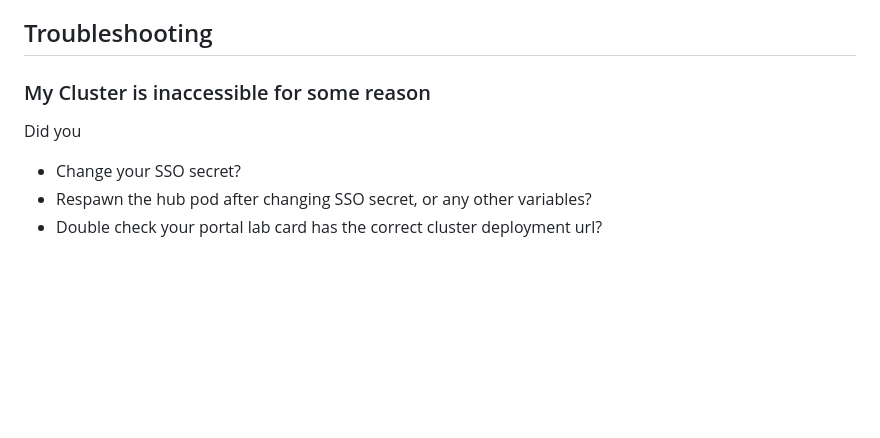
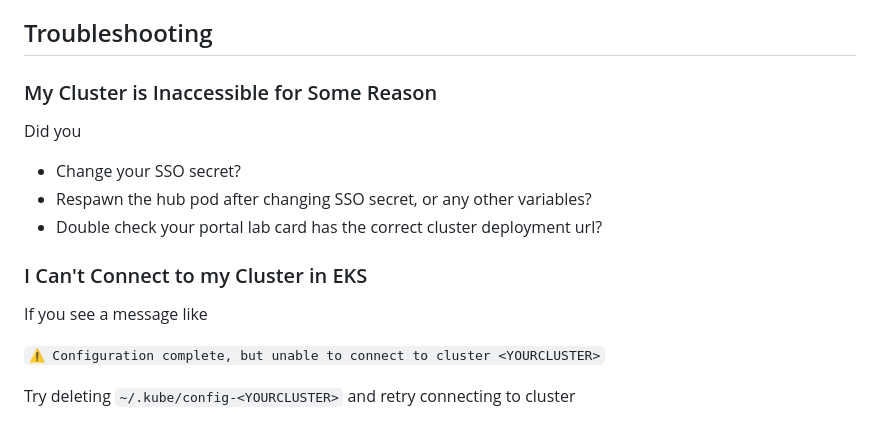
Before and after one commit to ASFOpenSARlab/opensciencelab-cluster-v2, a Markdown page: README.md, the part around the change. Drawn GitHub-style; blank space fills up the shorter version.

Commit message:
docs: add troubleshooting for kube config issues

```diff
--- a/README.md
+++ b/README.md
@@ -379,10 +379,18 @@ This possible blockage would also affect other OSL services and will need to be
 
 ## Troubleshooting
 
-### My Cluster is inaccessible for some reason
+### My Cluster is Inaccessible for Some Reason
 
 Did you
 
 - Change your SSO secret?
 - Respawn the hub pod after changing SSO secret, or any other variables?
 - Double check your portal lab card has the correct cluster deployment url?
+
+### I Can't Connect to my Cluster in EKS
+
+If you see a message like
+
+`⚠️ Configuration complete, but unable to connect to cluster <YOURCLUSTER>`
+
+Try deleting `~/.kube/config-<YOURCLUSTER>` and retry connecting to cluster
```
